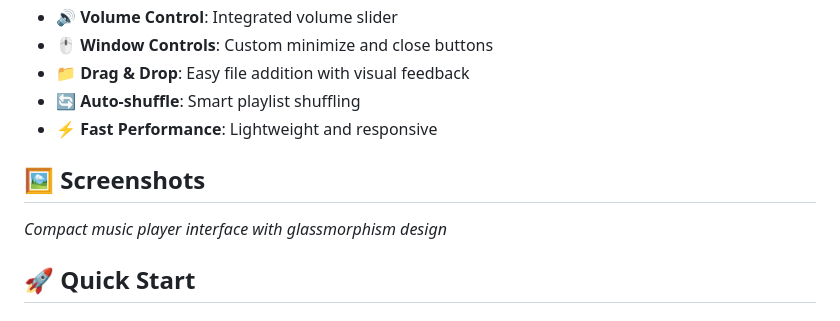
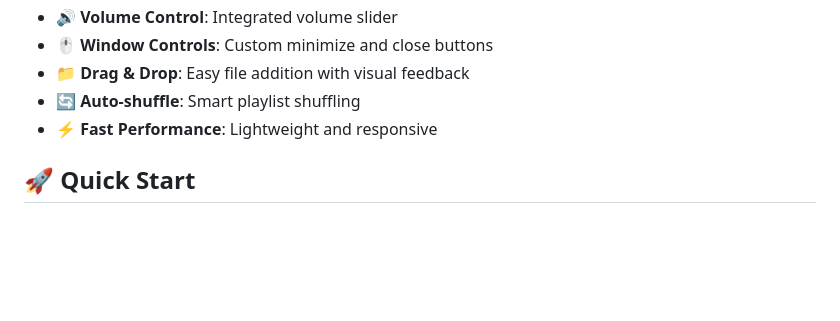
Before and after one commit to Mlebalch/Mini-Player-Electron, a Markdown page: README.md, the part around one of its changes. Rendered like a GitHub page; blank space fills up the shorter version.

```diff
--- a/README.md
+++ b/README.md
@@ -36,10 +36,6 @@ Want to try Harmony Mini Player without setting up the development environment?
 - **📁 Drag & Drop**: Easy file addition with visual feedback
 - **🔄 Auto-shuffle**: Smart playlist shuffling
 - **⚡ Fast Performance**: Lightweight and responsive
-
-## 🖼️ Screenshots
-
-*Compact music player interface with glassmorphism design*
 
 
 ##  🚀 Quick Start
```
Also changed, not shown: other parts of README.md (+1 -1 lines).
